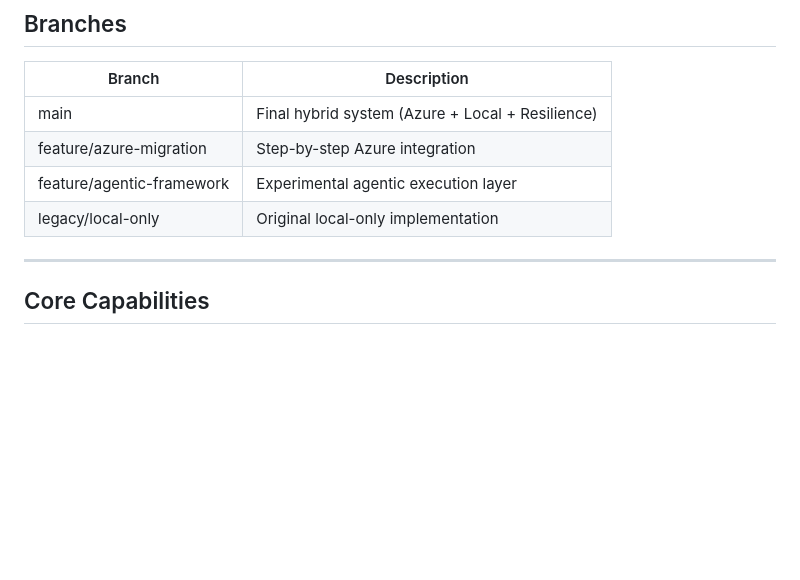
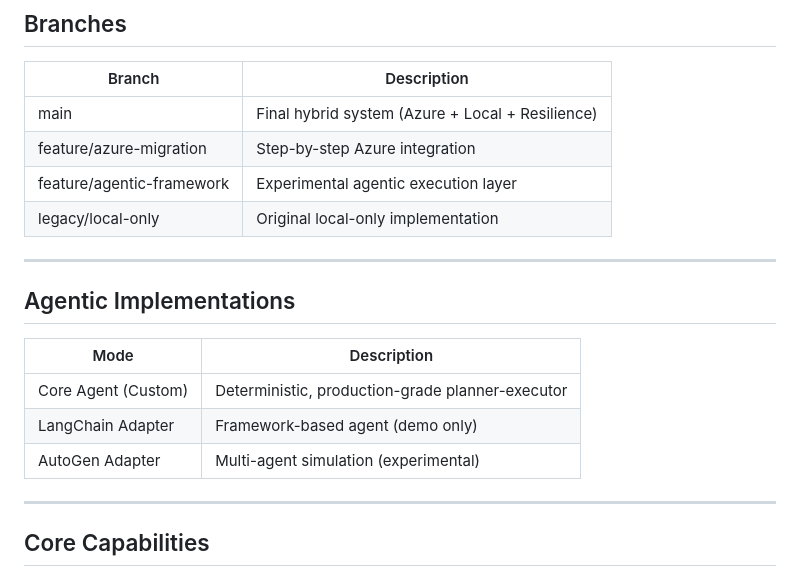
Before and after one commit to areddy1805/ai-customer-copilot, a Markdown page: readme.md, the part around the change. Drawn GitHub-style; blank space fills up the shorter version.

Commit message:
feat: add AutoGen Adapter to Agentic Implementations section in README

```diff
--- a/readme.md
+++ b/readme.md
@@ -56,6 +56,16 @@ It is a **controlled AI system** that:
 | feature/azure-migration | Step-by-step Azure integration |
 | feature/agentic-framework | Experimental agentic execution layer |
 | legacy/local-only | Original local-only implementation |
+
+---
+
+## Agentic Implementations
+
+| Mode | Description |
+|------|------------|
+| Core Agent (Custom) | Deterministic, production-grade planner-executor |
+| LangChain Adapter | Framework-based agent (demo only) |
+| AutoGen Adapter | Multi-agent simulation (experimental) |
 
 ---
 
```
